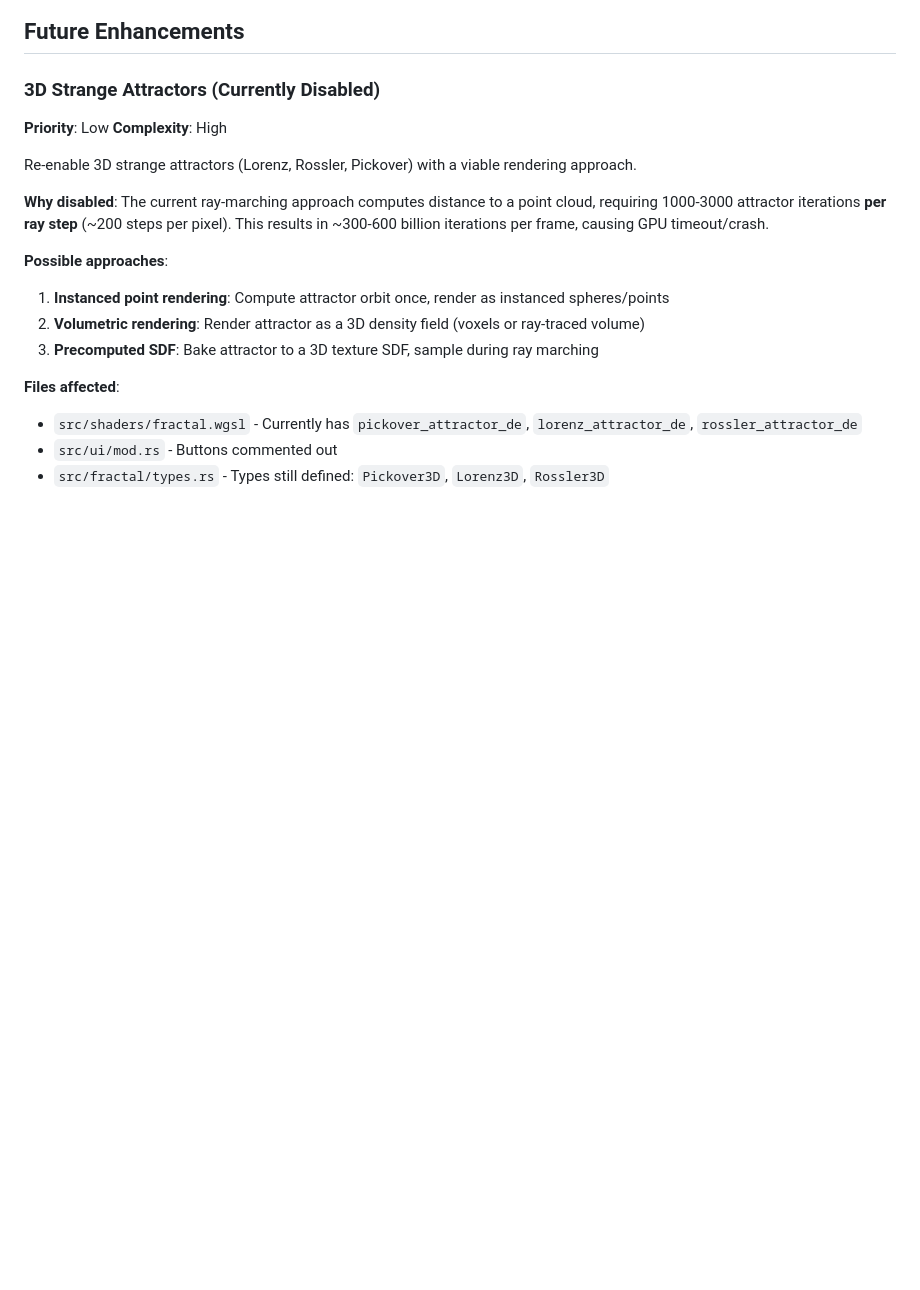
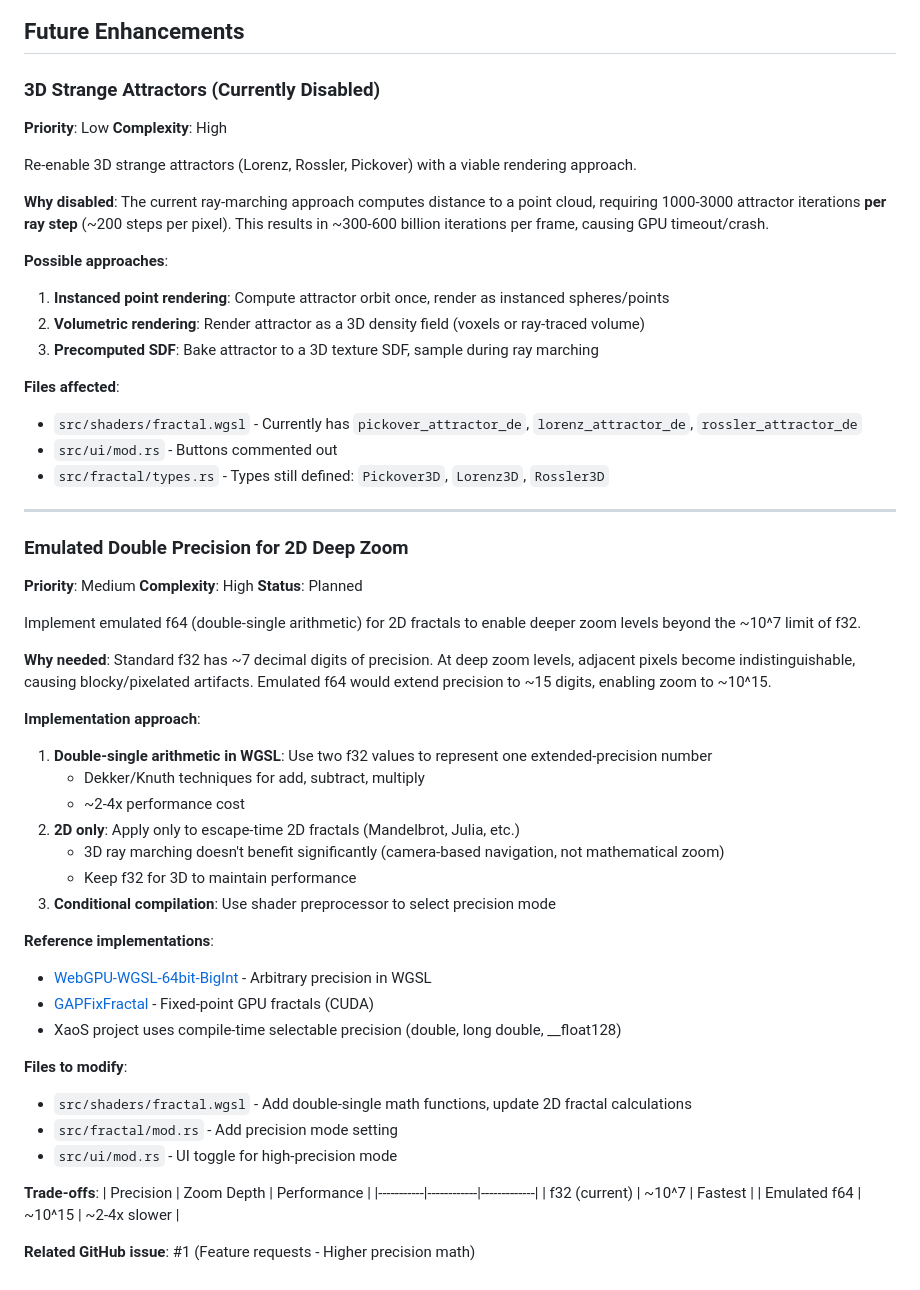
Before and after one commit to paulrobello/par-fractal, a Markdown page: todos.md, the part around the change. Drawn GitHub-style; blank space fills up the shorter version.

```diff
--- a/todos.md
+++ b/todos.md
@@ -67,3 +67,41 @@ Re-enable 3D strange attractors (Lorenz, Rossler, Pickover) with a viable render
 - `src/shaders/fractal.wgsl` - Currently has `pickover_attractor_de`, `lorenz_attractor_de`, `rossler_attractor_de`
 - `src/ui/mod.rs` - Buttons commented out
 - `src/fractal/types.rs` - Types still defined: `Pickover3D`, `Lorenz3D`, `Rossler3D`
+
+---
+
+### Emulated Double Precision for 2D Deep Zoom
+**Priority**: Medium
+**Complexity**: High
+**Status**: Planned
+
+Implement emulated f64 (double-single arithmetic) for 2D fractals to enable deeper zoom levels beyond the ~10^7 limit of f32.
+
+**Why needed**: Standard f32 has ~7 decimal digits of precision. At deep zoom levels, adjacent pixels become indistinguishable, causing blocky/pixelated artifacts. Emulated f64 would extend precision to ~15 digits, enabling zoom to ~10^15.
+
+**Implementation approach**:
+1. **Double-single arithmetic in WGSL**: Use two f32 values to represent one extended-precision number
+   - Dekker/Knuth techniques for add, subtract, multiply
+   - ~2-4x performance cost
+2. **2D only**: Apply only to escape-time 2D fractals (Mandelbrot, Julia, etc.)
+   - 3D ray marching doesn't benefit significantly (camera-based navigation, not mathematical zoom)
+   - Keep f32 for 3D to maintain performance
+3. **Conditional compilation**: Use shader preprocessor to select precision mode
+
+**Reference implementations**:
+- [WebGPU-WGSL-64bit-BigInt](https://github.com/Gold18K/WebGPU-WGSL-64bit-BigInt) - Arbitrary precision in WGSL
+- [GAPFixFractal](https://github.com/bernds/GAPFixFractal) - Fixed-point GPU fractals (CUDA)
+- XaoS project uses compile-time selectable precision (double, long double, __float128)
+
+**Files to modify**:
+- `src/shaders/fractal.wgsl` - Add double-single math functions, update 2D fractal calculations
+- `src/fractal/mod.rs` - Add precision mode setting
+- `src/ui/mod.rs` - UI toggle for high-precision mode
+
+**Trade-offs**:
+| Precision | Zoom Depth | Performance |
+|-----------|------------|-------------|
+| f32 (current) | ~10^7 | Fastest |
+| Emulated f64 | ~10^15 | ~2-4x slower |
+
+**Related GitHub issue**: #1 (Feature requests - Higher precision math)
```
Also changed, not shown: README.md (+1 -1 lines).
